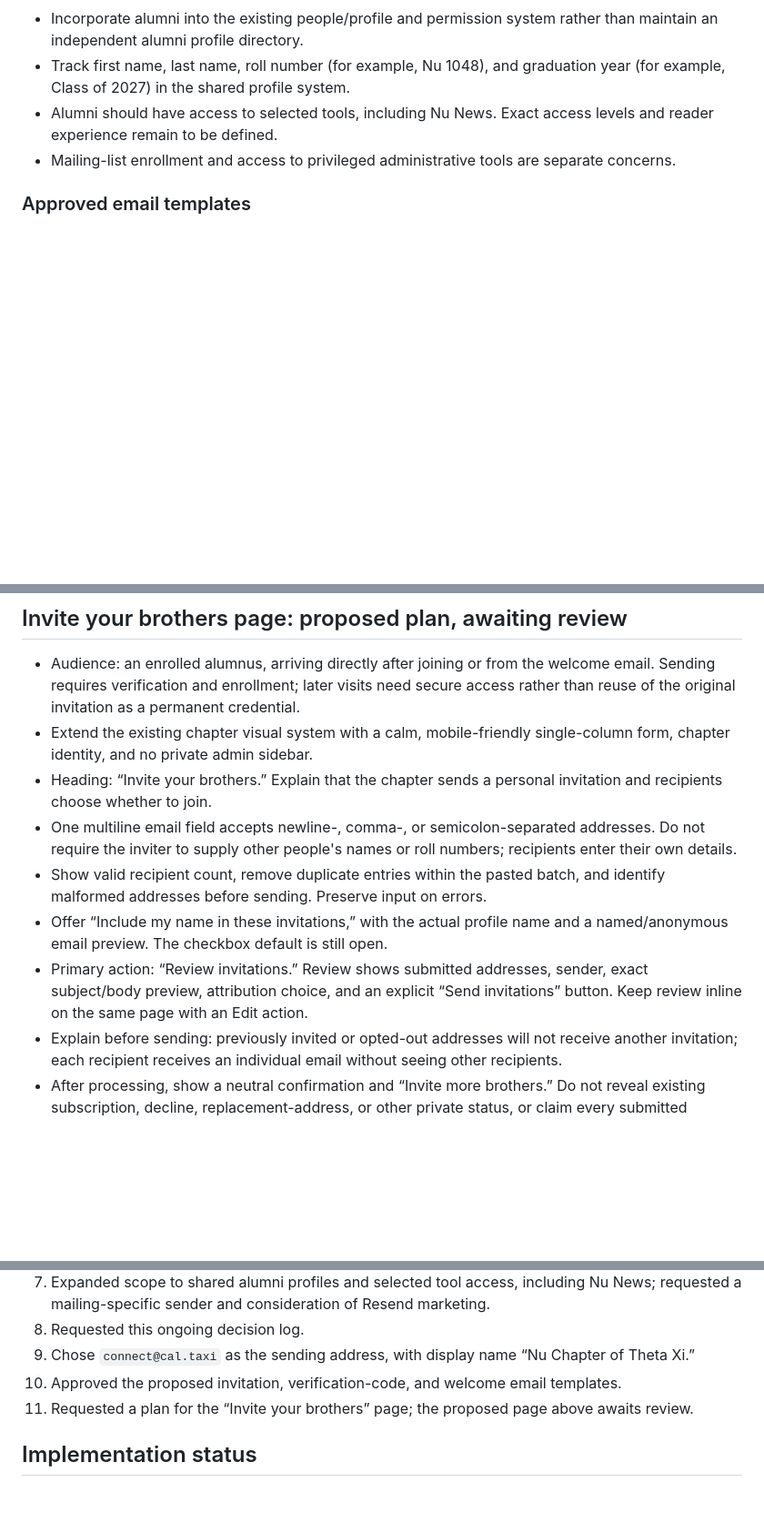
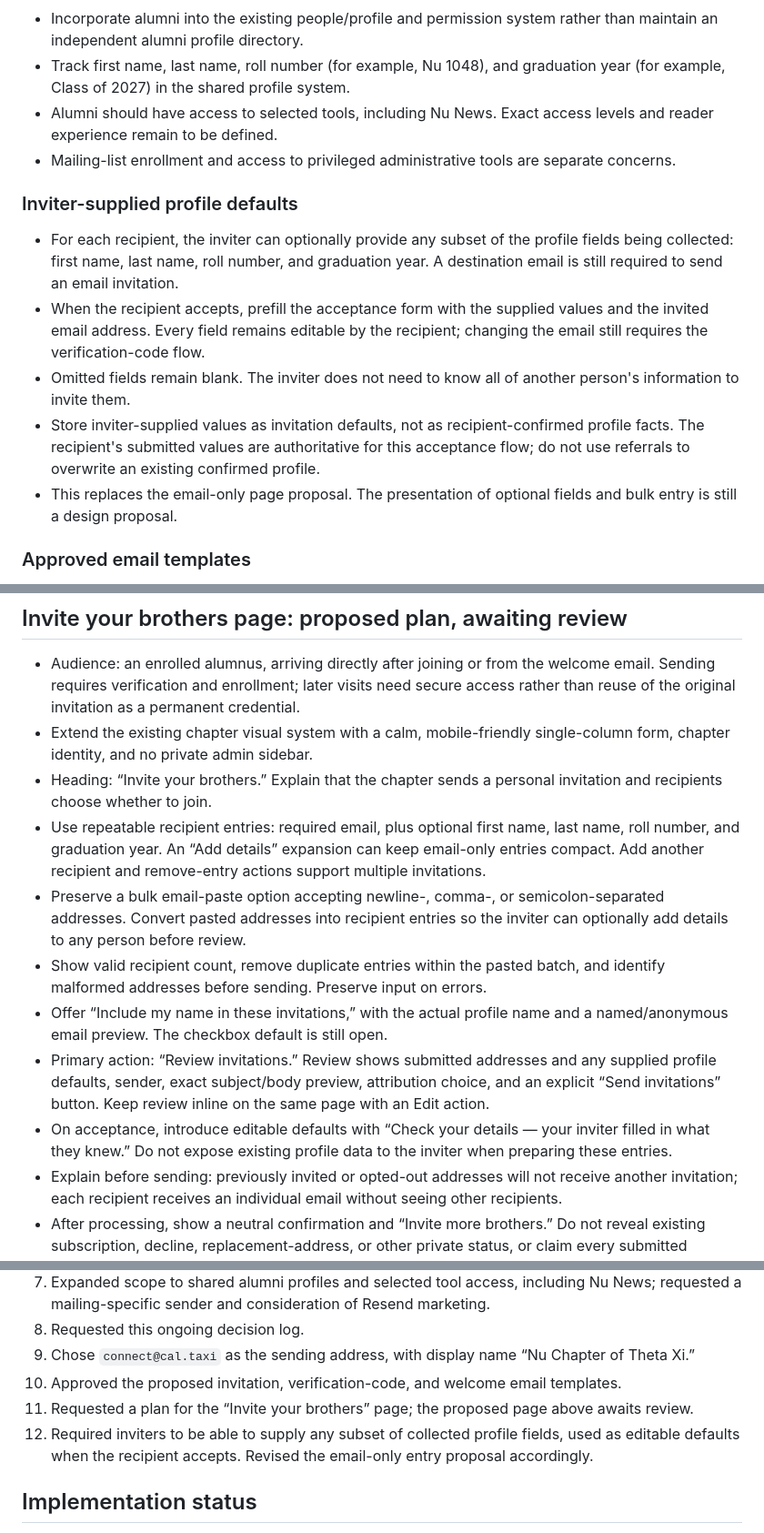
Before and after one commit to NathanDai5287/admin-cal-taxi, a Markdown page: docs/alumni-outreach-decisions.md, 3 parts joined by grey strips. Shown at 91% size. GitHub-like rendering; blank space fills up the shorter version.

Commit message:
docs: allow optional recipient details as editable invitation defaults

```diff
--- a/docs/alumni-outreach-decisions.md
+++ b/docs/alumni-outreach-decisions.md
@@ -44,6 +44,14 @@ This is the running record of the alumni outreach discussion. Update it as decis
 - Alumni should have access to selected tools, including Nu News. Exact access levels and reader experience remain to be defined.
 - Mailing-list enrollment and access to privileged administrative tools are separate concerns.
 
+### Inviter-supplied profile defaults
+
+- For each recipient, the inviter can optionally provide any subset of the profile fields being collected: first name, last name, roll number, and graduation year. A destination email is still required to send an email invitation.
+- When the recipient accepts, prefill the acceptance form with the supplied values and the invited email address. Every field remains editable by the recipient; changing the email still requires the verification-code flow.
+- Omitted fields remain blank. The inviter does not need to know all of another person's information to invite them.
+- Store inviter-supplied values as invitation defaults, not as recipient-confirmed profile facts. The recipient's submitted values are authoritative for this acceptance flow; do not use referrals to overwrite an existing confirmed profile.
+- This replaces the email-only page proposal. The presentation of optional fields and bulk entry is still a design proposal.
+
 ### Approved email templates
 
 - The user approved the proposed templates: named invitation, anonymous invitation, replacement-email verification code, and welcome after enrollment.
@@ -59,10 +67,12 @@ This is the running record of the alumni outreach discussion. Update it as decis
 - Audience: an enrolled alumnus, arriving directly after joining or from the welcome email. Sending requires verification and enrollment; later visits need secure access rather than reuse of the original invitation as a permanent credential.
 - Extend the existing chapter visual system with a calm, mobile-friendly single-column form, chapter identity, and no private admin sidebar.
 - Heading: “Invite your brothers.” Explain that the chapter sends a personal invitation and recipients choose whether to join.
-- One multiline email field accepts newline-, comma-, or semicolon-separated addresses. Do not require the inviter to supply other people's names or roll numbers; recipients enter their own details.
+- Use repeatable recipient entries: required email, plus optional first name, last name, roll number, and graduation year. An “Add details” expansion can keep email-only entries compact. Add another recipient and remove-entry actions support multiple invitations.
+- Preserve a bulk email-paste option accepting newline-, comma-, or semicolon-separated addresses. Convert pasted addresses into recipient entries so the inviter can optionally add details to any person before review.
 - Show valid recipient count, remove duplicate entries within the pasted batch, and identify malformed addresses before sending. Preserve input on errors.
 - Offer “Include my name in these invitations,” with the actual profile name and a named/anonymous email preview. The checkbox default is still open.
-- Primary action: “Review invitations.” Review shows submitted addresses, sender, exact subject/body preview, attribution choice, and an explicit “Send invitations” button. Keep review inline on the same page with an Edit action.
+- Primary action: “Review invitations.” Review shows submitted addresses and any supplied profile defaults, sender, exact subject/body preview, attribution choice, and an explicit “Send invitations” button. Keep review inline on the same page with an Edit action.
+- On acceptance, introduce editable defaults with “Check your details — your inviter filled in what they knew.” Do not expose existing profile data to the inviter when preparing these entries.
 - Explain before sending: previously invited or opted-out addresses will not receive another invitation; each recipient receives an individual email without seeing other recipients.
 - After processing, show a neutral confirmation and “Invite more brothers.” Do not reveal existing subscription, decline, replacement-address, or other private status, or claim every submitted address received mail.
 - Handle empty input, malformed addresses, pending send, success, sending limits, invalid access, and partial/uncertain delivery without losing input or causing duplicate invitation sends. Never label accepted provider requests as confirmed delivery.
@@ -124,6 +134,7 @@ Pending decisions:
 9. Chose `connect@cal.taxi` as the sending address, with display name “Nu Chapter of Theta Xi.”
 10. Approved the proposed invitation, verification-code, and welcome email templates.
 11. Requested a plan for the “Invite your brothers” page; the proposed page above awaits review.
+12. Required inviters to be able to supply any subset of collected profile fields, used as editable defaults when the recipient accepts. Revised the email-only entry proposal accordingly.
 
 ## Implementation status
 
```
